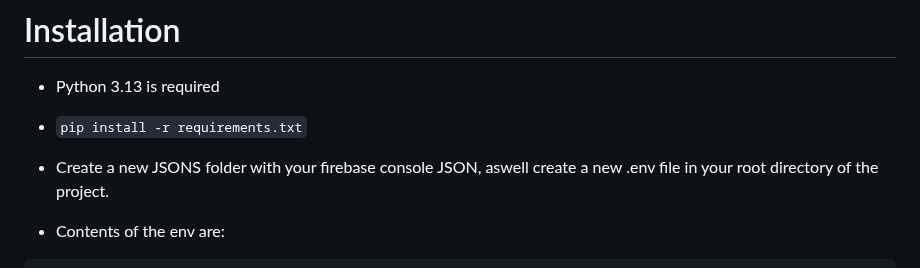
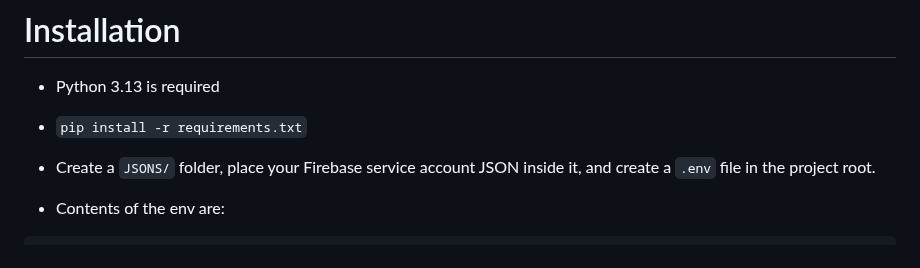
Before and after one commit to watchmypizza/Meteor, a Markdown page: README.md, the part around the change. GitHub-like rendering.

```diff
--- a/README.md
+++ b/README.md
@@ -38,7 +38,7 @@ Example Ticket System:
 
 - `pip install -r requirements.txt`
 
-- Create a new JSONS folder with your firebase console JSON, aswell create a new .env file in your root directory of the project.
+- Create a `JSONS/` folder, place your Firebase service account JSON inside it, and create a `.env` file in the project root.
 
 - Contents of the env are:
 
```
